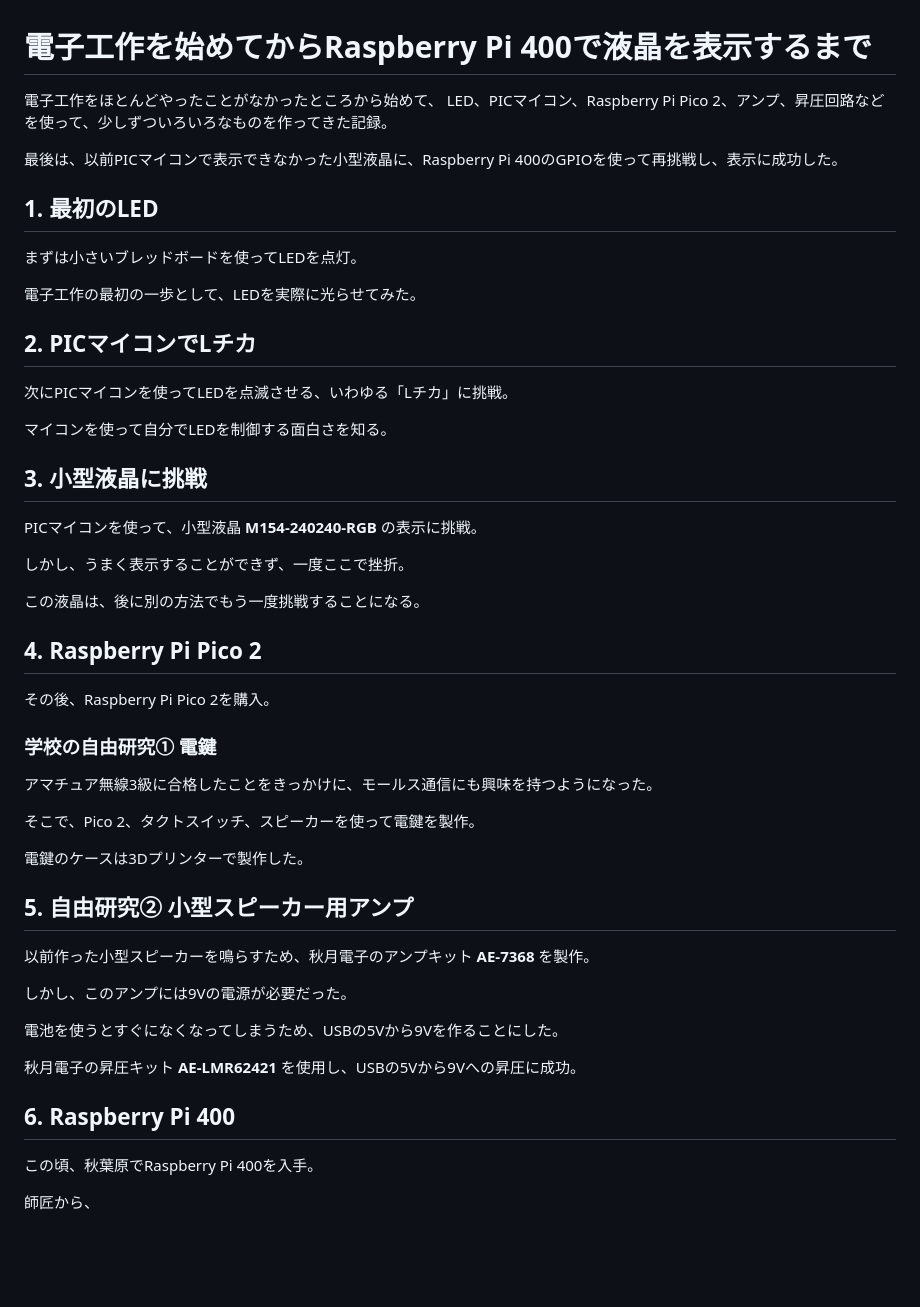
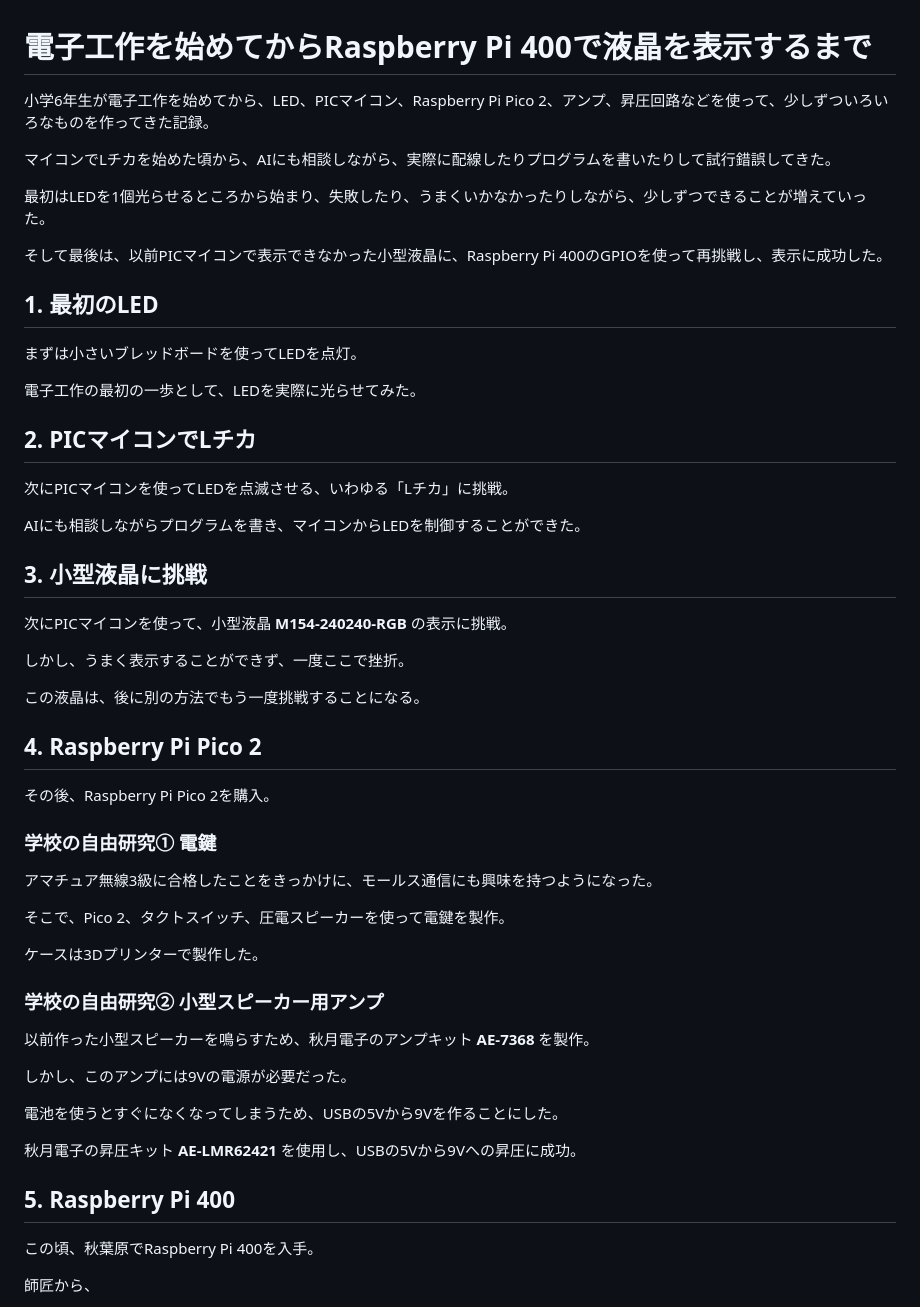
Before and after one commit to saita12r/electronics, a Markdown page: README.md, the part around one of its changes. GitHub-like rendering; blank space fills up the shorter version.

```diff
--- a/README.md
+++ b/README.md
@@ -1,9 +1,12 @@
 # 電子工作を始めてからRaspberry Pi 400で液晶を表示するまで
 
-電子工作をほとんどやったことがなかったところから始めて、
-LED、PICマイコン、Raspberry Pi Pico 2、アンプ、昇圧回路などを使って、少しずついろいろなものを作ってきた記録。
+小学6年生が電子工作を始めてから、LED、PICマイコン、Raspberry Pi Pico 2、アンプ、昇圧回路などを使って、少しずついろいろなものを作ってきた記録。
 
-最後は、以前PICマイコンで表示できなかった小型液晶に、Raspberry Pi 400のGPIOを使って再挑戦し、表示に成功した。
+マイコンでLチカを始めた頃から、AIにも相談しながら、実際に配線したりプログラムを書いたりして試行錯誤してきた。
+
+最初はLEDを1個光らせるところから始まり、失敗したり、うまくいかなかったりしながら、少しずつできることが増えていった。
+
+そして最後は、以前PICマイコンで表示できなかった小型液晶に、Raspberry Pi 400のGPIOを使って再挑戦し、表示に成功した。
 
 ## 1. 最初のLED
 
@@ -15,11 +18,11 @@ LED、PICマイコン、Raspberry Pi Pico 2、アンプ、昇圧回路などを
 
 次にPICマイコンを使ってLEDを点滅させる、いわゆる「Lチカ」に挑戦。
 
-マイコンを使って自分でLEDを制御する面白さを知る。
+AIにも相談しながらプログラムを書き、マイコンからLEDを制御することができた。
 
 ## 3. 小型液晶に挑戦
 
-PICマイコンを使って、小型液晶 **M154-240240-RGB** の表示に挑戦。
+次にPICマイコンを使って、小型液晶 **M154-240240-RGB** の表示に挑戦。
 
 しかし、うまく表示することができず、一度ここで挫折。
 
@@ -33,11 +36,11 @@ PICマイコンを使って、小型液晶 **M154-240240-RGB** の表示に挑
 
 アマチュア無線3級に合格したことをきっかけに、モールス通信にも興味を持つようになった。
 
-そこで、Pico 2、タクトスイッチ、スピーカーを使って電鍵を製作。
+そこで、Pico 2、タクトスイッチ、圧電スピーカーを使って電鍵を製作。
 
-電鍵のケースは3Dプリンターで製作した。
+ケースは3Dプリンターで製作した。
 
-## 5. 自由研究② 小型スピーカー用アンプ
+### 学校の自由研究② 小型スピーカー用アンプ
 
 以前作った小型スピーカーを鳴らすため、秋月電子のアンプキット **AE-7368** を製作。
 
@@ -47,7 +50,7 @@ PICマイコンを使って、小型液晶 **M154-240240-RGB** の表示に挑
 
 秋月電子の昇圧キット **AE-LMR62421** を使用し、USBの5Vから9Vへの昇圧に成功。
 
-## 6. Raspberry Pi 400
+## 5. Raspberry Pi 400
 
 この頃、秋葉原でRaspberry Pi 400を入手。
 
```
Also changed, not shown: other parts of README.md (+12 -10 lines).
